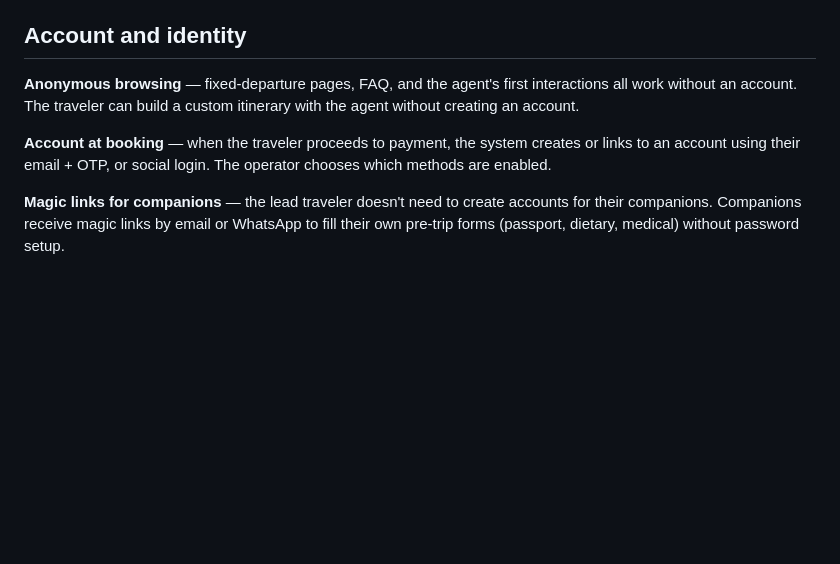
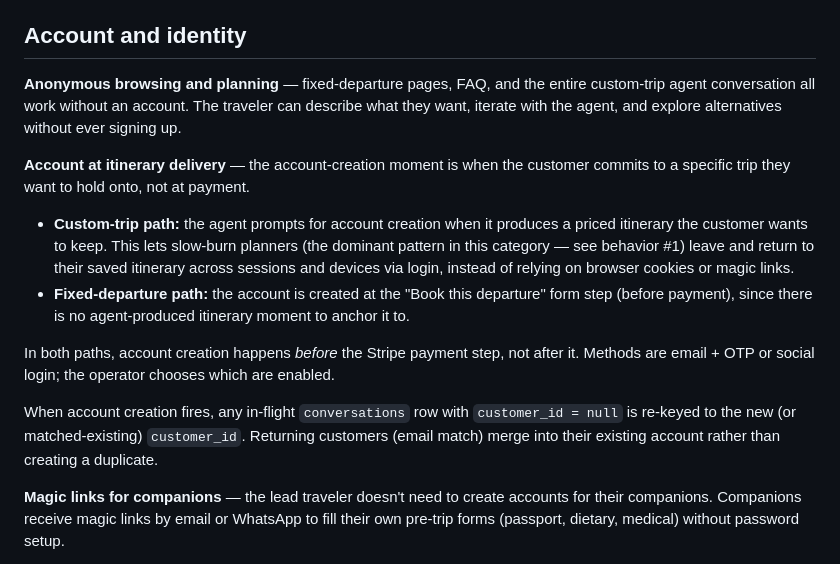
Before and after one commit to hakido/Wilderness, a Markdown page: docs/product/travelers.md, the part around the change. Drawn GitHub-style; blank space fills up the shorter version.

Commit message:
updated traveler reqs

```diff
--- a/docs/product/travelers.md
+++ b/docs/product/travelers.md
@@ -231,9 +231,16 @@ The customer experience is the same whether they booked a fixed departure or a c
 
 ## Account and identity
 
-**Anonymous browsing** — fixed-departure pages, FAQ, and the agent's first interactions all work without an account. The traveler can build a custom itinerary with the agent without creating an account.
+**Anonymous browsing and planning** — fixed-departure pages, FAQ, and the entire custom-trip agent conversation all work without an account. The traveler can describe what they want, iterate with the agent, and explore alternatives without ever signing up.
 
-**Account at booking** — when the traveler proceeds to payment, the system creates or links to an account using their email + OTP, or social login. The operator chooses which methods are enabled.
+**Account at itinerary delivery** — the account-creation moment is when the customer commits to a specific trip they want to hold onto, not at payment.
+
+- **Custom-trip path:** the agent prompts for account creation when it produces a priced itinerary the customer wants to keep. This lets slow-burn planners (the dominant pattern in this category — see behavior #1) leave and return to their saved itinerary across sessions and devices via login, instead of relying on browser cookies or magic links.
+- **Fixed-departure path:** the account is created at the "Book this departure" form step (before payment), since there is no agent-produced itinerary moment to anchor it to.
+
+In both paths, account creation happens *before* the Stripe payment step, not after it. Methods are email + OTP or social login; the operator chooses which are enabled.
+
+When account creation fires, any in-flight `conversations` row with `customer_id = null` is re-keyed to the new (or matched-existing) `customer_id`. Returning customers (email match) merge into their existing account rather than creating a duplicate.
 
 **Magic links for companions** — the lead traveler doesn't need to create accounts for their companions. Companions receive magic links by email or WhatsApp to fill their own pre-trip forms (passport, dietary, medical) without password setup.
 
```
